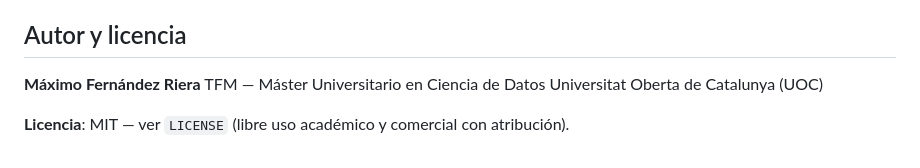
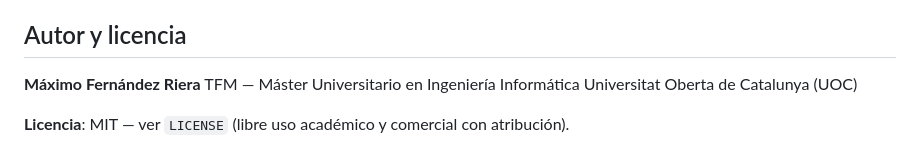
Before and after one commit to maximofernandezriera/ML-deteccion-espasticidad-recien-nacidos, a Markdown page: README.md, the part around the change. Drawn GitHub-style.

Commit message:
Update author title from Data Science to Computer Engineering

```diff
--- a/README.md
+++ b/README.md
@@ -172,7 +172,7 @@ Total: **1534 muestras balanceadas** (767 normal + 767 sintético).
 ## Autor y licencia
 
 **Máximo Fernández Riera**
-TFM — Máster Universitario en Ciencia de Datos
+TFM — Máster Universitario en Ingeniería Informática
 Universitat Oberta de Catalunya (UOC)
 
 **Licencia**: MIT — ver `LICENSE` (libre uso académico y comercial con atribución).
```
